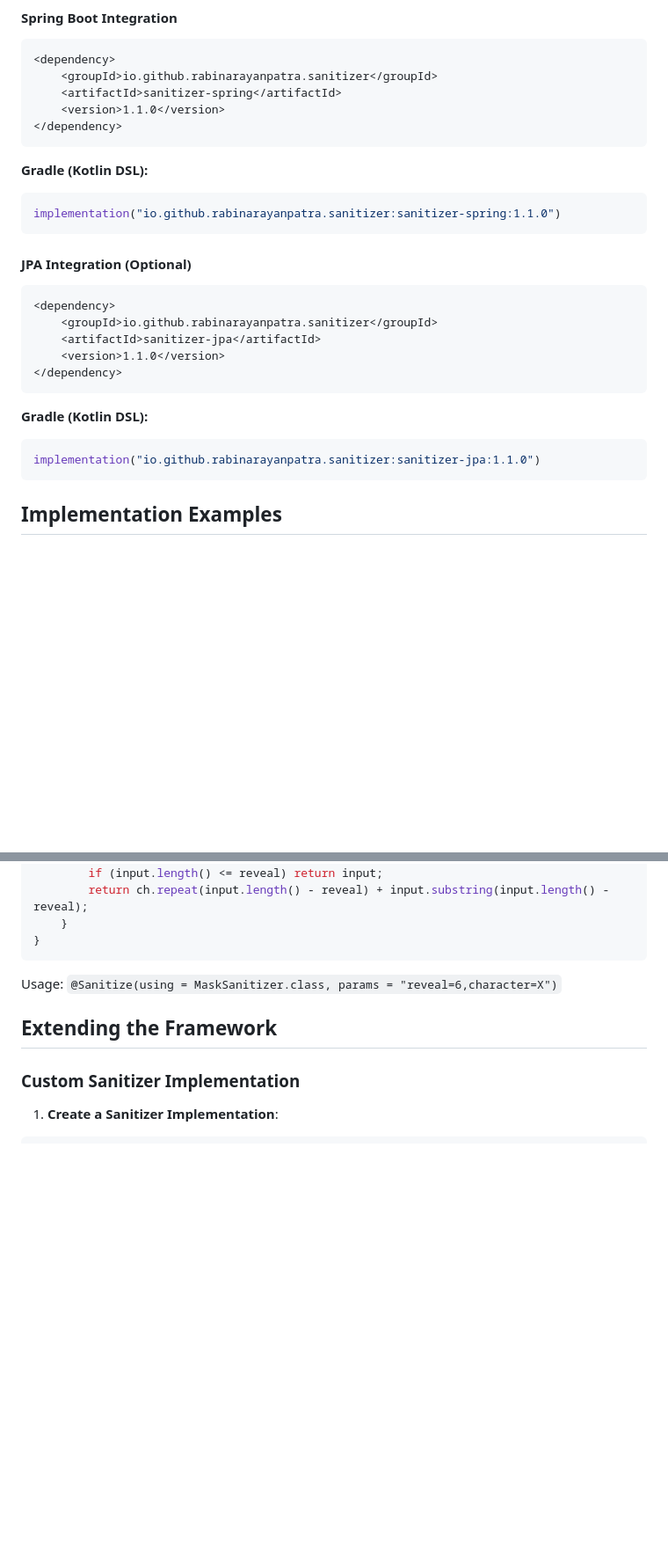
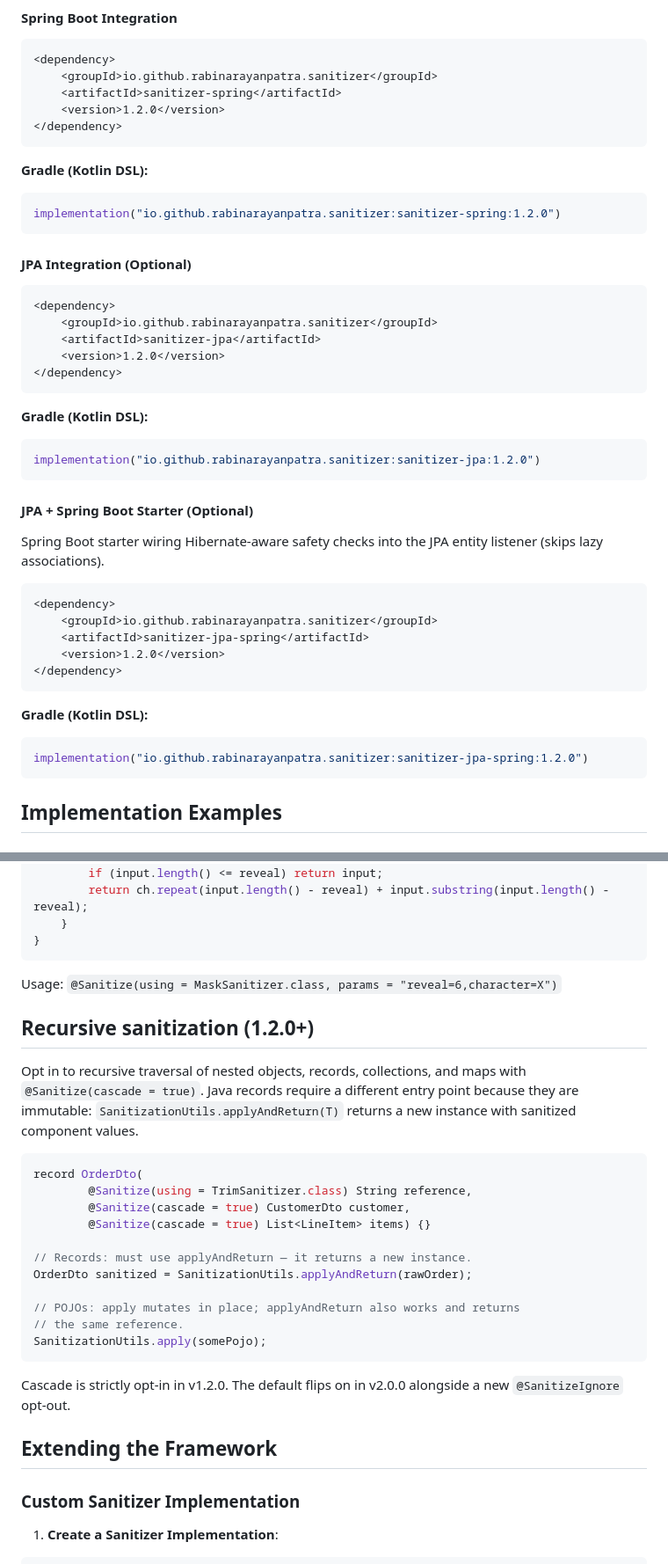
Before and after one commit to rabinarayanpatra/sanitizer-lib, a Markdown page: README.md, 2 parts joined by grey strips. Shown at 88% size. Drawn GitHub-style; blank space fills up the shorter version.

Commit message:
docs: document sanitizer-jpa-spring and recursive sanitization
Assisted by AI

````diff
--- a/README.md
+++ b/README.md
@@ -77,13 +81,13 @@ The library follows a modular design with clear separation of concerns:
 <dependency>
     <groupId>io.github.rabinarayanpatra.sanitizer</groupId>
     <artifactId>sanitizer-spring</artifactId>
-    <version>1.1.0</version>
+    <version>1.2.0</version>
 </dependency>
 ```
 
 **Gradle (Kotlin DSL):**
 ```kotlin
-implementation("io.github.rabinarayanpatra.sanitizer:sanitizer-spring:1.1.0")
+implementation("io.github.rabinarayanpatra.sanitizer:sanitizer-spring:1.2.0")
 ```
 
 #### JPA Integration (Optional)
@@ -92,13 +96,30 @@ implementation("io.github.rabinarayanpatra.sanitizer:sanitizer-spring:1.1.0")
 <dependency>
     <groupId>io.github.rabinarayanpatra.sanitizer</groupId>
     <artifactId>sanitizer-jpa</artifactId>
-    <version>1.1.0</version>
+    <version>1.2.0</version>
 </dependency>
 ```
 
 **Gradle (Kotlin DSL):**
 ```kotlin
-implementation("io.github.rabinarayanpatra.sanitizer:sanitizer-jpa:1.1.0")
+implementation("io.github.rabinarayanpatra.sanitizer:sanitizer-jpa:1.2.0")
+```
+
+#### JPA + Spring Boot Starter (Optional)
+
+Spring Boot starter wiring Hibernate-aware safety checks into the JPA entity listener (skips lazy associations).
+
+```xml
+<dependency>
+    <groupId>io.github.rabinarayanpatra.sanitizer</groupId>
+    <artifactId>sanitizer-jpa-spring</artifactId>
+    <version>1.2.0</version>
+</dependency>
+```
+
+**Gradle (Kotlin DSL):**
+```kotlin
+implementation("io.github.rabinarayanpatra.sanitizer:sanitizer-jpa-spring:1.2.0")
 ```
 
 ## Implementation Examples
@@ -174,6 +195,26 @@ public class MaskSanitizer extends ConfigurableFieldSanitizer<String> {
 
 Usage: `@Sanitize(using = MaskSanitizer.class, params = "reveal=6,character=X")`
 
+## Recursive sanitization (1.2.0+)
+
+Opt in to recursive traversal of nested objects, records, collections, and maps with `@Sanitize(cascade = true)`. Java records require a different entry point because they are immutable: `SanitizationUtils.applyAndReturn(T)` returns a new instance with sanitized component values.
+
+```java
+record OrderDto(
+        @Sanitize(using = TrimSanitizer.class) String reference,
+        @Sanitize(cascade = true) CustomerDto customer,
+        @Sanitize(cascade = true) List<LineItem> items) {}
+
+// Records: must use applyAndReturn — it returns a new instance.
+OrderDto sanitized = SanitizationUtils.applyAndReturn(rawOrder);
+
+// POJOs: apply mutates in place; applyAndReturn also works and returns
+// the same reference.
+SanitizationUtils.apply(somePojo);
+```
+
+Cascade is strictly opt-in in v1.2.0. The default flips on in v2.0.0 alongside a new `@SanitizeIgnore` opt-out.
+
 ## Extending the Framework
 
 ### Custom Sanitizer Implementation
````
Also changed, not shown: other parts of README.md (+6 -1 lines).
